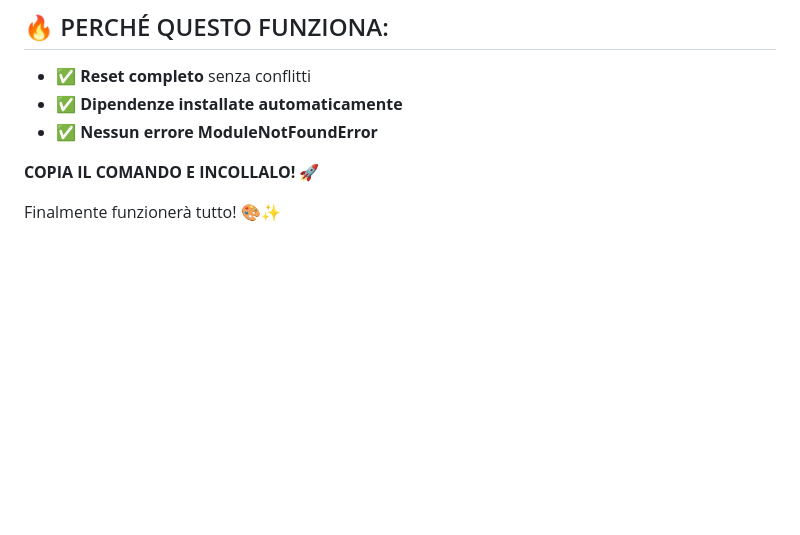
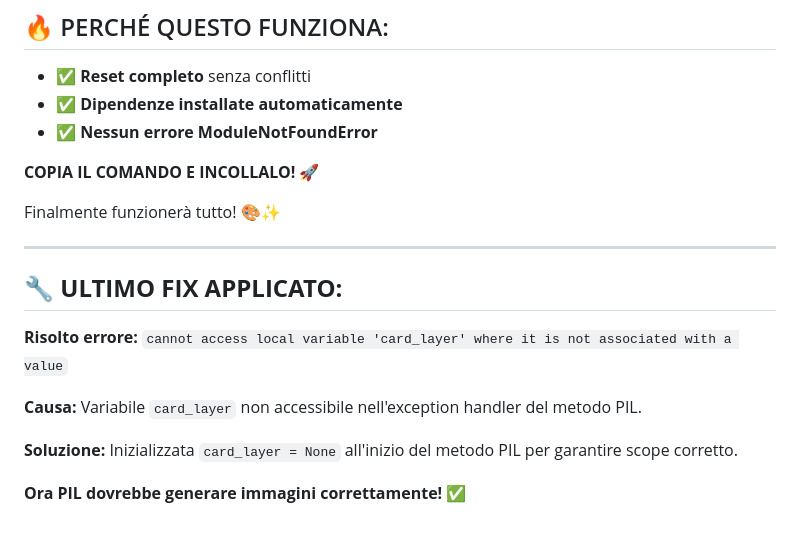
Before and after one commit to glitchbreak12/insta_spotter, a Markdown page: REPLIT_UPDATE_INSTRUCTIONS.md, the part around the change. Drawn GitHub-style; blank space fills up the shorter version.

Commit message:
Add final fix information for card_layer scope issue

```diff
--- a/REPLIT_UPDATE_INSTRUCTIONS.md
+++ b/REPLIT_UPDATE_INSTRUCTIONS.md
@@ -117,3 +117,15 @@ cd /home/runner/workspace && git fetch origin && git reset --hard origin/main
 **COPIA IL COMANDO E INCOLLALO!** 🚀
 
 Finalmente funzionerà tutto! 🎨✨
+
+---
+
+## 🔧 **ULTIMO FIX APPLICATO:**
+
+**Risolto errore:** `cannot access local variable 'card_layer' where it is not associated with a value`
+
+**Causa:** Variabile `card_layer` non accessibile nell'exception handler del metodo PIL.
+
+**Soluzione:** Inizializzata `card_layer = None` all'inizio del metodo PIL per garantire scope corretto.
+
+**Ora PIL dovrebbe generare immagini correttamente!** ✅
```
